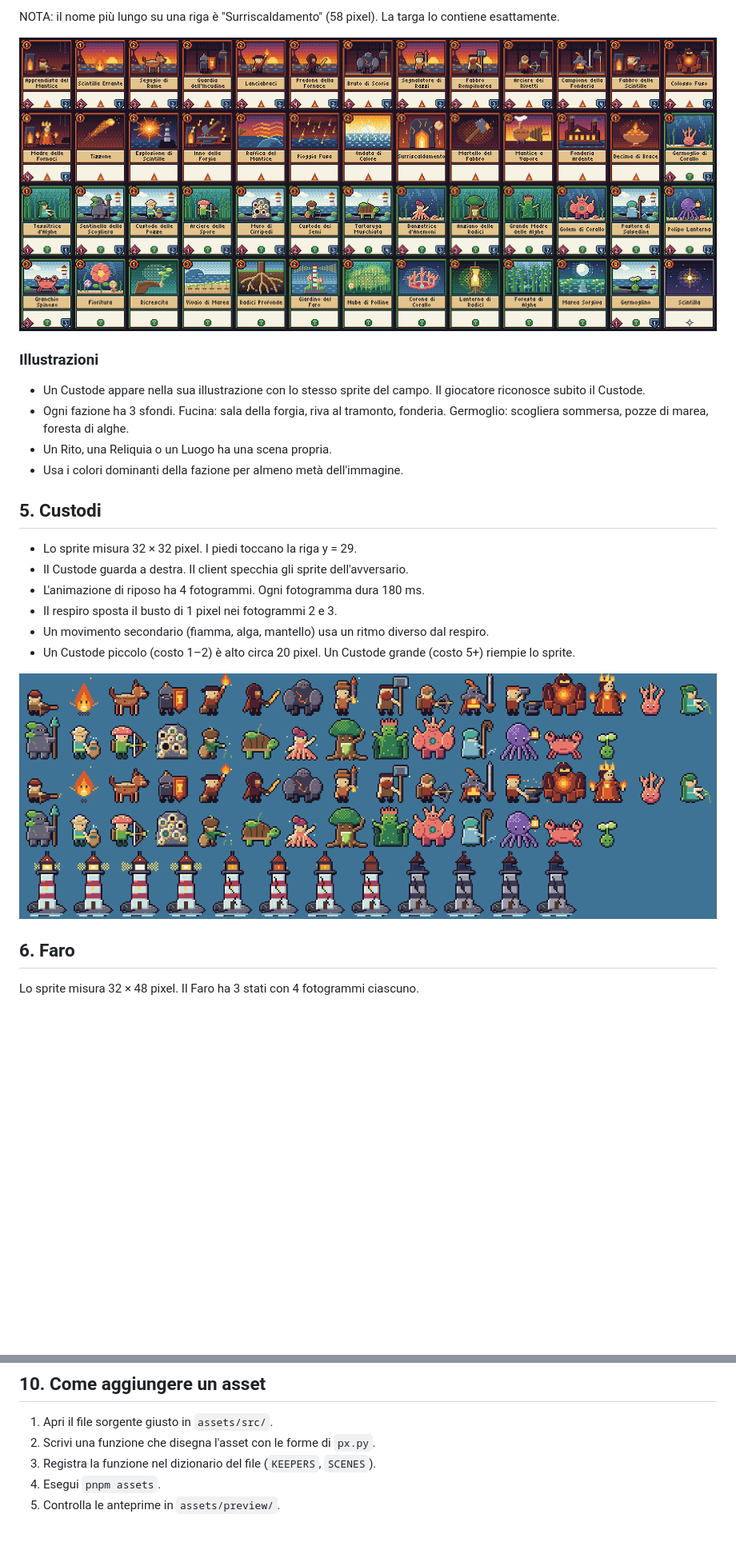
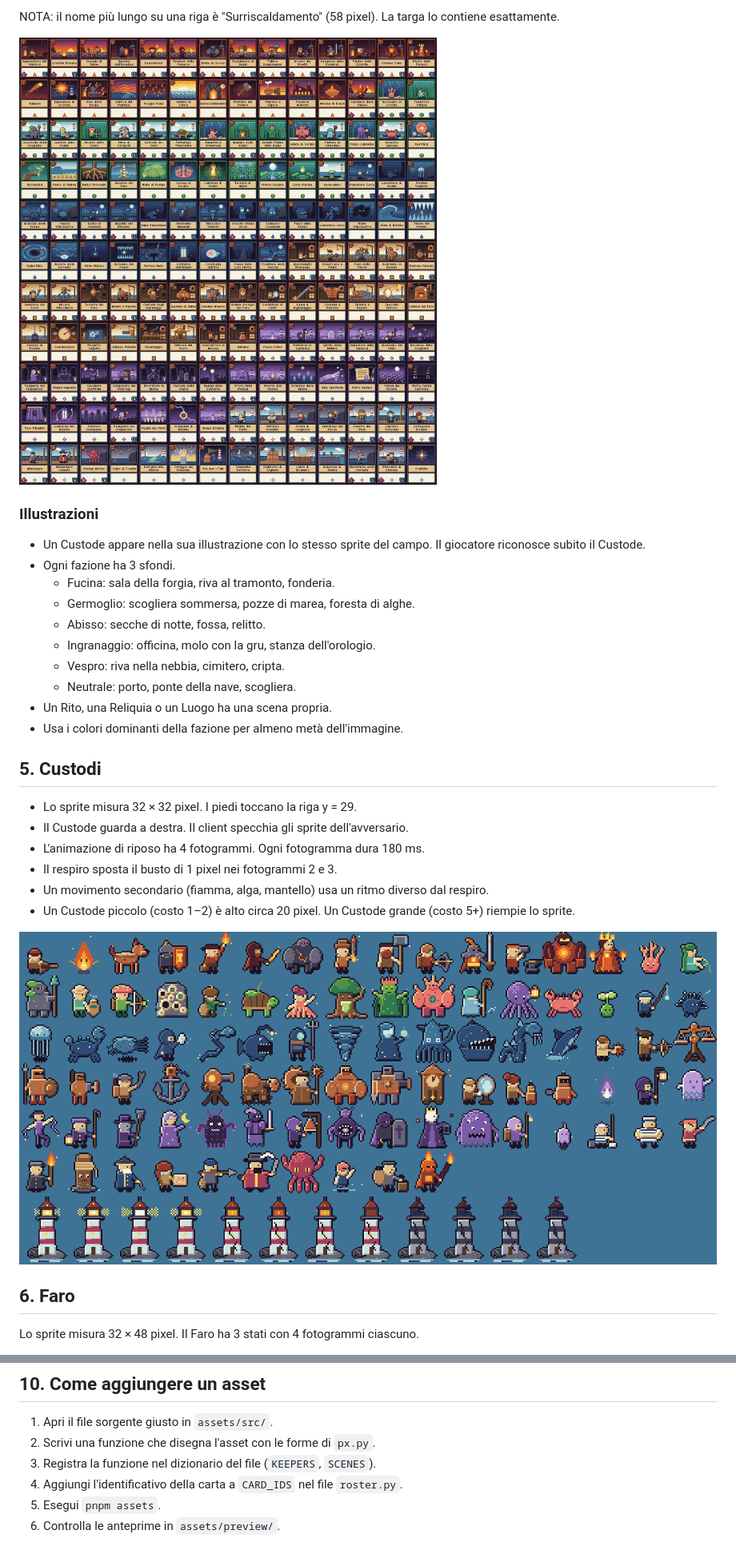
Before and after one commit to fedeveloper/tcg, a Markdown page: docs/guida-di-stile.md, 2 parts joined by grey strips. Shown at 80% size. Drawn GitHub-style; pictures changed too: assets/preview/cards.png, assets/preview/keepers-beacons.png; blank space fills up the shorter version.

```diff
--- a/docs/guida-di-stile.md
+++ b/docs/guida-di-stile.md
@@ -86,7 +86,13 @@ NOTA: il nome più lungo su una riga è "Surriscaldamento" (58 pixel). La targa
 ### Illustrazioni
 
 - Un Custode appare nella sua illustrazione con lo stesso sprite del campo. Il giocatore riconosce subito il Custode.
-- Ogni fazione ha 3 sfondi. Fucina: sala della forgia, riva al tramonto, fonderia. Germoglio: scogliera sommersa, pozze di marea, foresta di alghe.
+- Ogni fazione ha 3 sfondi.
+  - Fucina: sala della forgia, riva al tramonto, fonderia.
+  - Germoglio: scogliera sommersa, pozze di marea, foresta di alghe.
+  - Abisso: secche di notte, fossa, relitto.
+  - Ingranaggio: officina, molo con la gru, stanza dell'orologio.
+  - Vespro: riva nella nebbia, cimitero, cripta.
+  - Neutrale: porto, ponte della nave, scogliera.
 - Un Rito, una Reliquia o un Luogo ha una scena propria.
 - Usa i colori dominanti della fazione per almeno metà dell'immagine.
 
@@ -161,5 +167,6 @@ Il progetto usa 2 font originali. Non hanno vincoli di licenza esterni.
 1. Apri il file sorgente giusto in `assets/src/`.
 2. Scrivi una funzione che disegna l'asset con le forme di `px.py`.
 3. Registra la funzione nel dizionario del file (`KEEPERS`, `SCENES`).
-4. Esegui `pnpm assets`.
-5. Controlla le anteprime in `assets/preview/`.
+4. Aggiungi l'identificativo della carta a `CARD_IDS` nel file `roster.py`.
+5. Esegui `pnpm assets`.
+6. Controlla le anteprime in `assets/preview/`.
```
Also changed, not shown: other parts of docs/guida-di-stile.md (+4 -4 lines), assets/README.md (+7 -2 lines), assets/sheets/card-art.png, assets/sheets/keepers.png, 14 other files.
